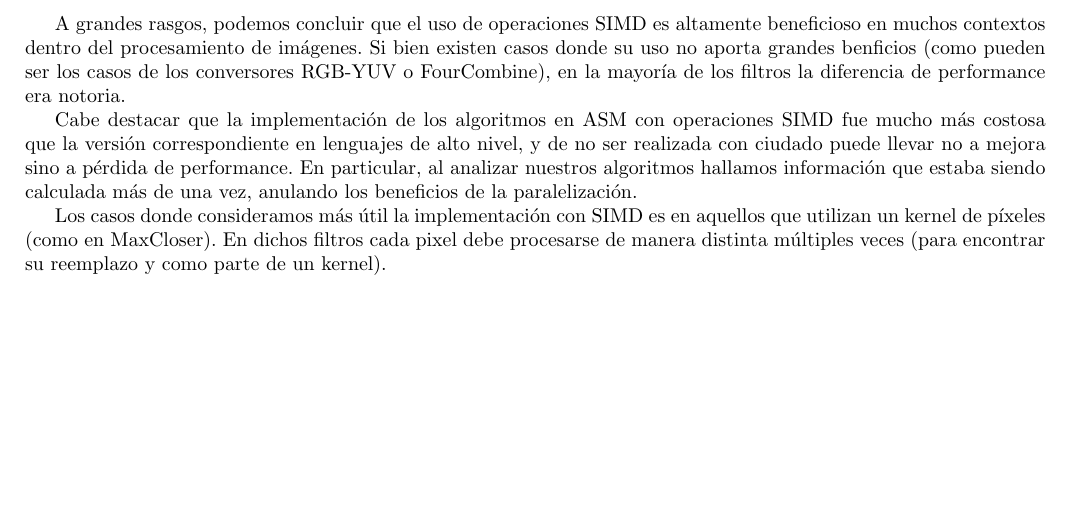
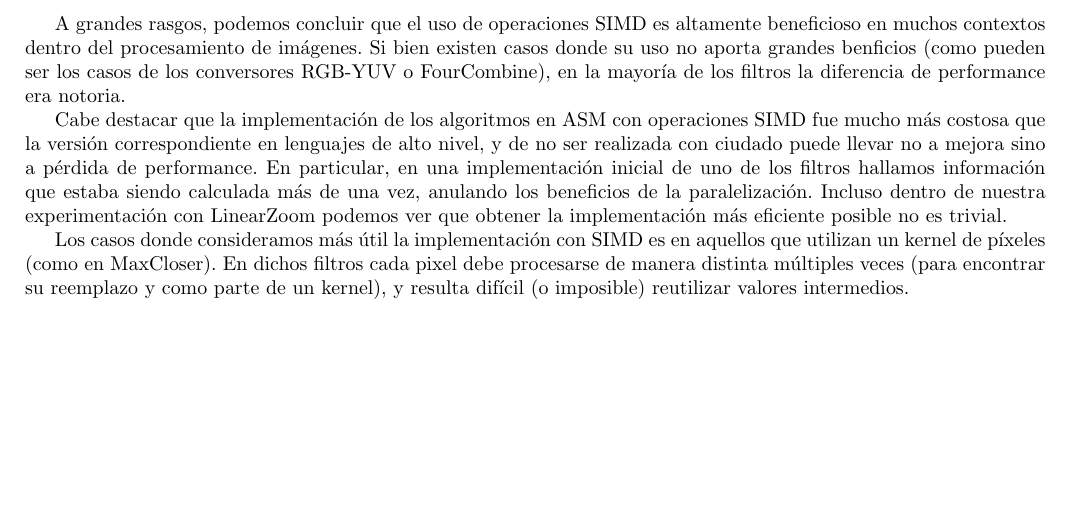
Before and after one commit to ZebaSz/orga2-tp2, a LaTeX document (informe/informe.tex, which reads informe/conclusiones.tex): part of page 25 of 26, cut so that both start at the same text. Compiled offline with pdfLaTeX.

Commit message:
Borrar checklist zoom, mejorar conclusiones

```diff
--- a/informe/conclusiones.tex
+++ b/informe/conclusiones.tex
@@ -1,6 +1,6 @@
 \section{Conclusiones}
 	A grandes rasgos, podemos concluir que el uso de operaciones SIMD es altamente beneficioso en muchos contextos dentro del procesamiento de imágenes. Si bien existen casos donde su uso no aporta grandes benficios (como pueden ser los casos de los conversores RGB-YUV o FourCombine), en la mayoría de los filtros la diferencia de performance era notoria.
 
-	Cabe destacar que la implementación de los algoritmos en ASM con operaciones SIMD fue mucho más costosa que la versión correspondiente en lenguajes de alto nivel, y de no ser realizada con ciudado puede llevar no a mejora sino a pérdida de performance. En particular, al analizar nuestros algoritmos hallamos información que estaba siendo calculada más de una vez, anulando los beneficios de la paralelización.
+	Cabe destacar que la implementación de los algoritmos en ASM con operaciones SIMD fue mucho más costosa que la versión correspondiente en lenguajes de alto nivel, y de no ser realizada con ciudado puede llevar no a mejora sino a pérdida de performance. En particular, en una implementación inicial de uno de los filtros hallamos información que estaba siendo calculada más de una vez, anulando los beneficios de la paralelización. Incluso dentro de nuestra experimentación con LinearZoom podemos ver que obtener la implementación más eficiente posible no es trivial.
 
-	Los casos donde consideramos más útil la implementación con SIMD es en aquellos que utilizan un kernel de píxeles (como en MaxCloser). En dichos filtros cada pixel debe procesarse de manera distinta múltiples veces (para encontrar su reemplazo y como parte de un kernel).
+	Los casos donde consideramos más útil la implementación con SIMD es en aquellos que utilizan un kernel de píxeles (como en MaxCloser). En dichos filtros cada pixel debe procesarse de manera distinta múltiples veces (para encontrar su reemplazo y como parte de un kernel), y resulta difícil (o imposible) reutilizar valores intermedios.
```
Also changed, not shown: informe/zoom.tex (+0 -9 lines).
